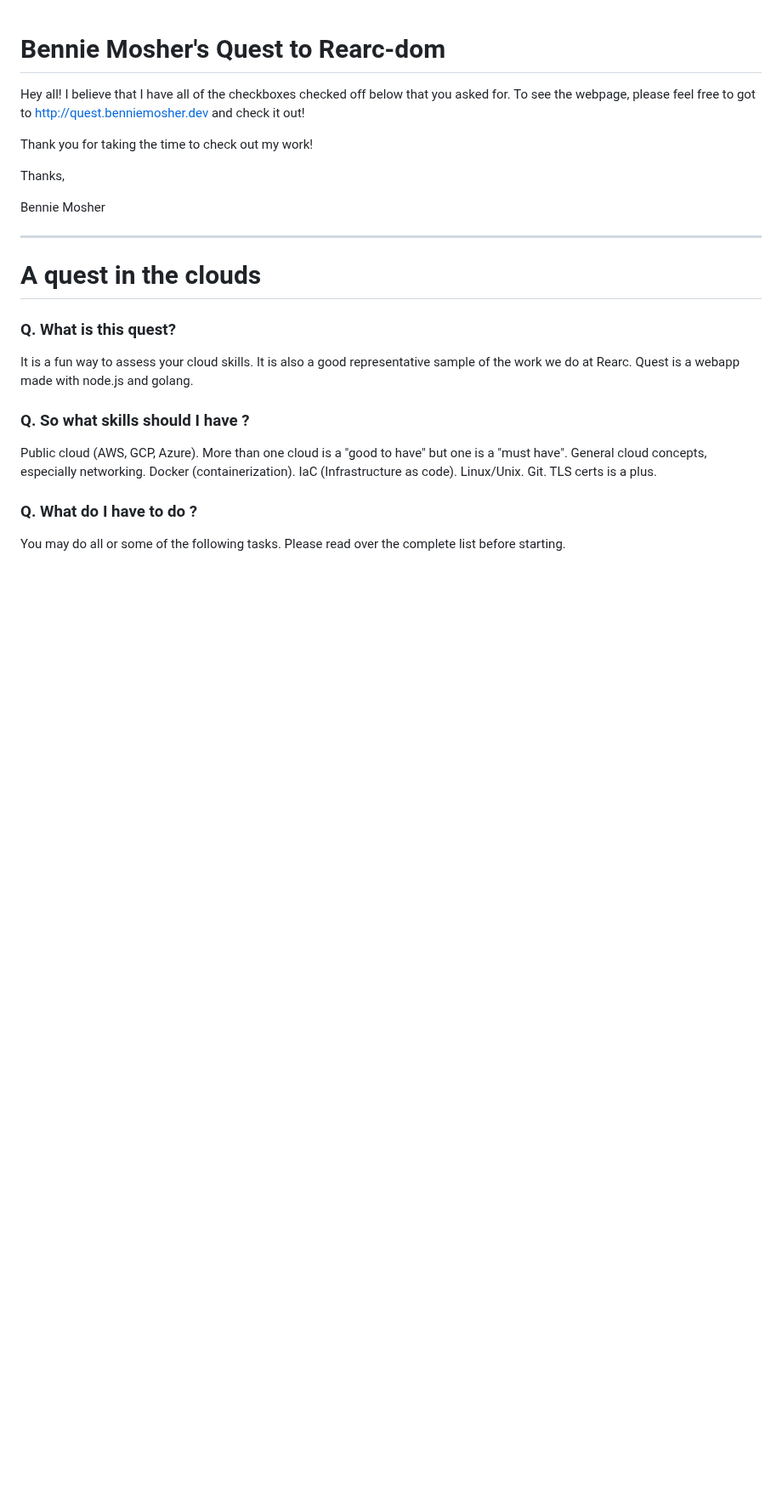
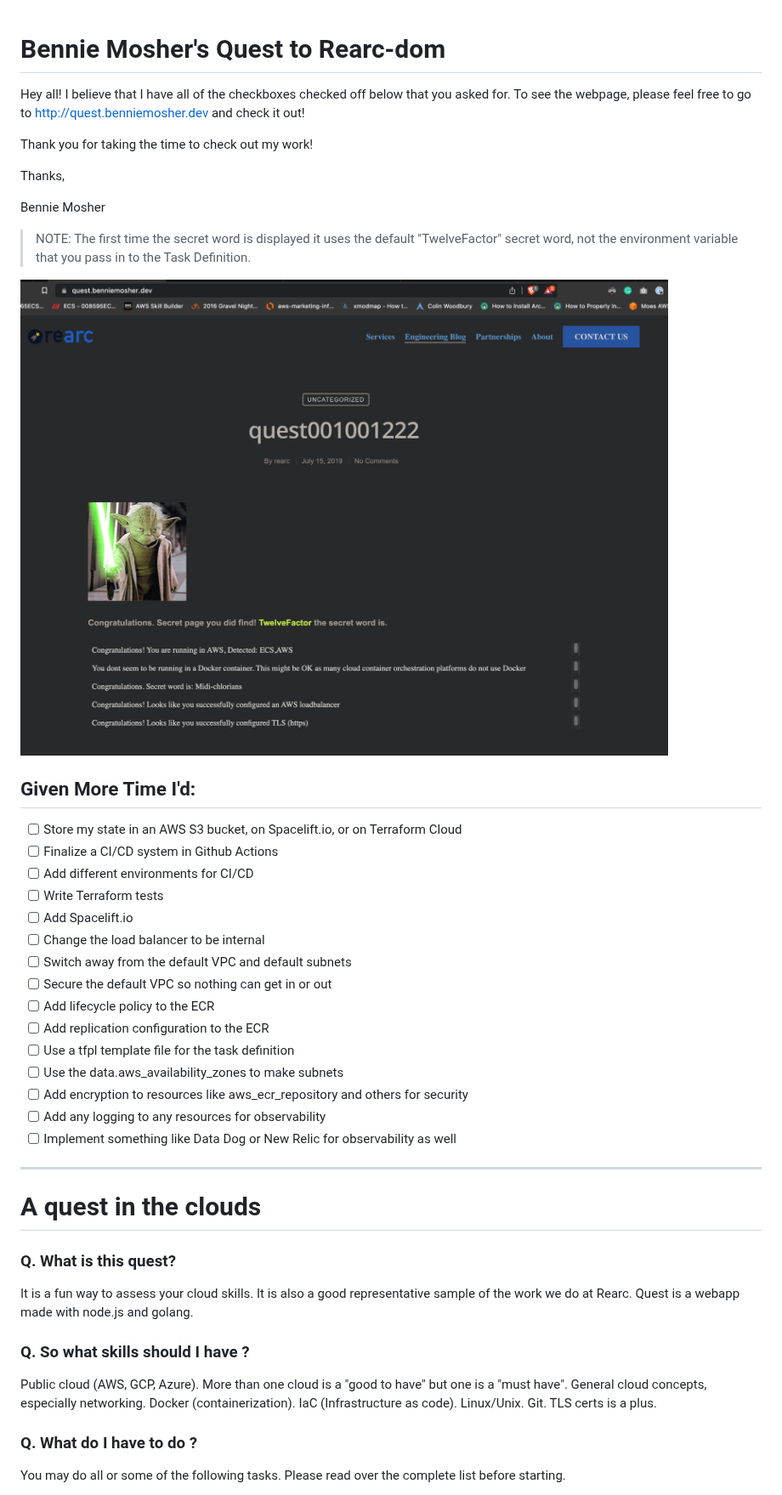
Before and after one commit to rearc/quest, a Markdown page: README.md, the part around the change. Shown at 85% size. GitHub-like rendering; pictures changed too: quest.png (added); blank space fills up the shorter version.

```diff
--- a/README.md
+++ b/README.md
@@ -1,12 +1,34 @@
 # Bennie Mosher's Quest to Rearc-dom
 
-Hey all! I believe that I have all of the checkboxes checked off below that you asked for. To see the webpage, please feel free to got to http://quest.benniemosher.dev and check it out!
+Hey all! I believe that I have all of the checkboxes checked off below that you asked for. To see the webpage, please feel free to go to http://quest.benniemosher.dev and check it out!
 
 Thank you for taking the time to check out my work!
 
 Thanks,
 
 Bennie Mosher
+
+> NOTE: The first time the secret word is displayed it uses the default "TwelveFactor" secret word, not the environment variable that you pass in to the Task Definition.
+
+![Bennie's Quest](quest.png)
+
+## Given More Time I'd:
+
+- [ ] Store my state in an AWS S3 bucket, on Spacelift.io, or on Terraform Cloud
+- [ ] Finalize a CI/CD system in Github Actions
+- [ ] Add different environments for CI/CD
+- [ ] Write Terraform tests
+- [ ] Add Spacelift.io
+- [ ] Change the load balancer to be internal
+- [ ] Switch away from the default VPC and default subnets
+- [ ] Secure the default VPC so nothing can get in or out
+- [ ] Add lifecycle policy to the ECR
+- [ ] Add replication configuration to the ECR
+- [ ] Use a tfpl template file for the task definition
+- [ ] Use the data.aws_availability_zones to make subnets
+- [ ] Add encryption to resources like aws_ecr_repository and others for security
+- [ ] Add any logging to any resources for observability
+- [ ] Implement something like Data Dog or New Relic for observability as well
 
 ---
 
```
Also changed, not shown: 12 other files.
